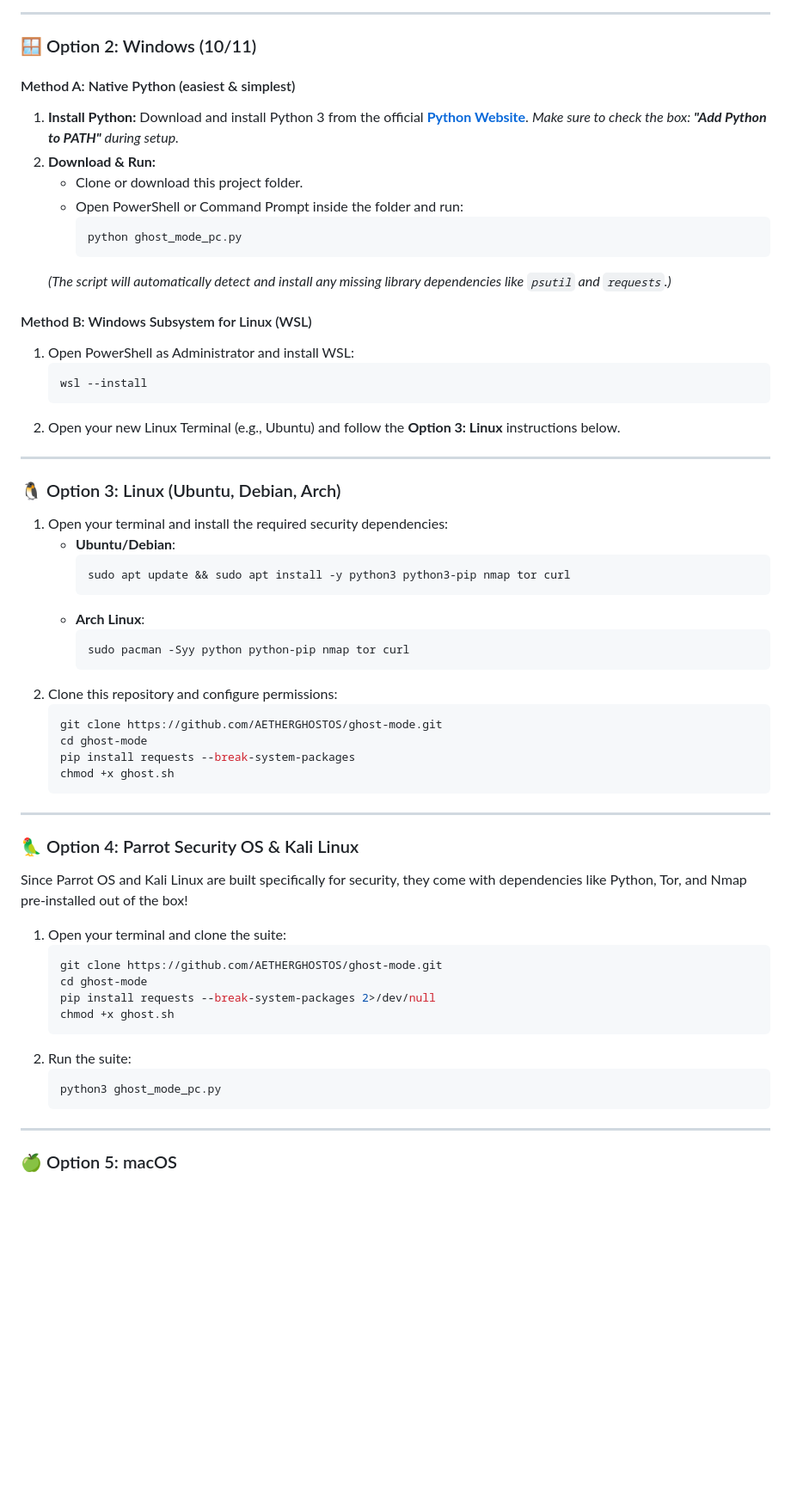
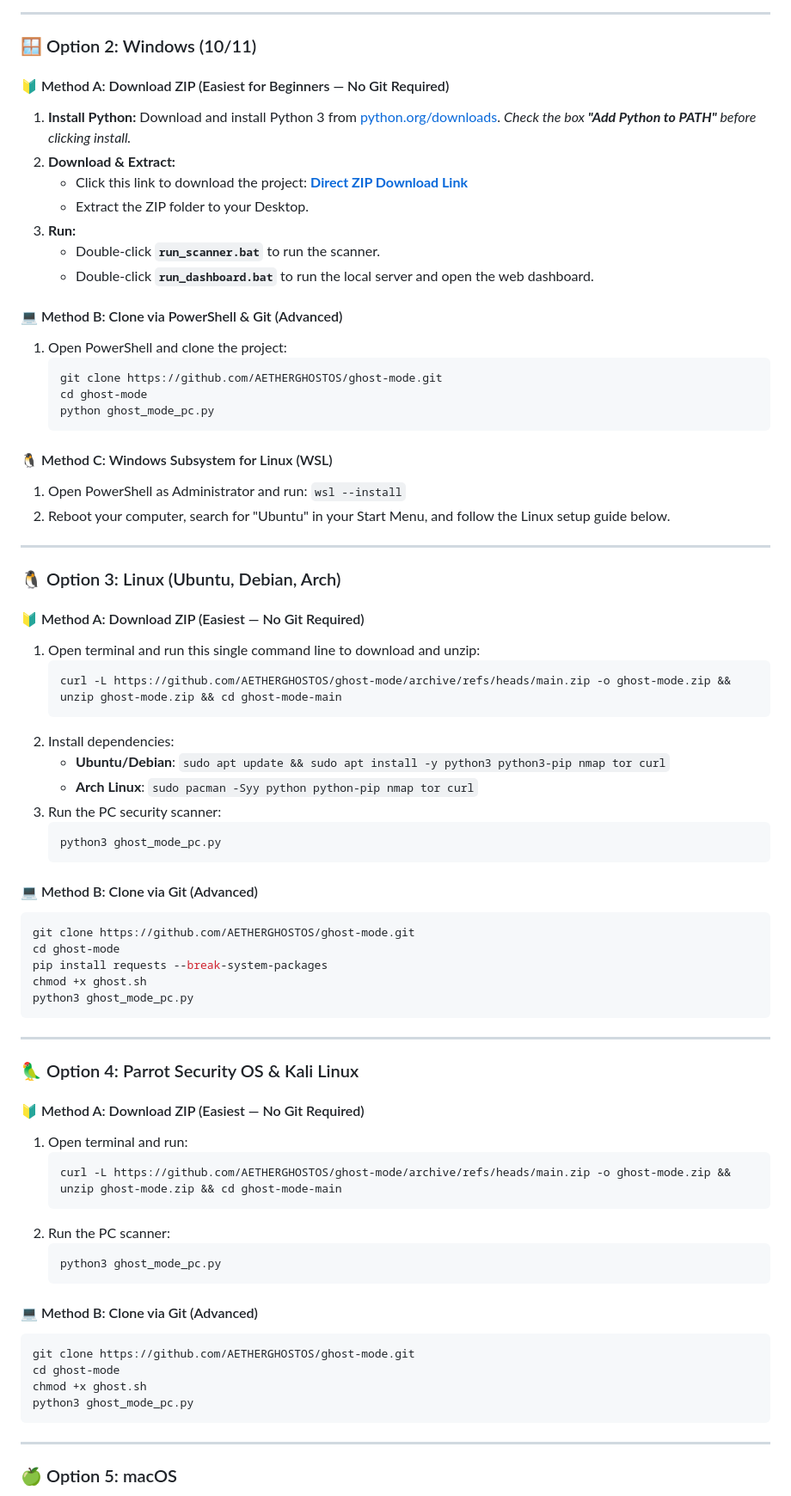
Before and after one commit to AETHERGHOSTOS/ghost-mode, a Markdown page: README.md, the part around one of its changes. Shown at 86% size. Rendered like a GitHub page; blank space fills up the shorter version.

Commit message:
Update: Added beginner-friendly ZIP download instructions and run scripts for all supported operating systems

````diff
--- a/README.md
+++ b/README.md
@@ -97,60 +97,74 @@ curl -sL https://raw.githubusercontent.com/AETHERGHOSTOS/ghost-mode/main/setup.s
 
 ### 🪟 Option 2: Windows (10/11)
 
-#### Method A: Native Python (easiest & simplest)
-1. **Install Python:** Download and install Python 3 from the official **[Python Website](https://www.python.org/downloads/)**. *Make sure to check the box: **"Add Python to PATH"** during setup.*
-2. **Download & Run:**
-   * Clone or download this project folder.
-   * Open PowerShell or Command Prompt inside the folder and run:
-     ```powershell
-     python ghost_mode_pc.py
-     ```
-   *(The script will automatically detect and install any missing library dependencies like `psutil` and `requests`.)*
+#### 🔰 Method A: Download ZIP (Easiest for Beginners — No Git Required)
+1. **Install Python:** Download and install Python 3 from [python.org/downloads](https://www.python.org/downloads/). *Check the box **"Add Python to PATH"** before clicking install.*
+2. **Download & Extract:**
+   * Click this link to download the project: **[Direct ZIP Download Link](https://github.com/AETHERGHOSTOS/ghost-mode/archive/refs/heads/main.zip)**
+   * Extract the ZIP folder to your Desktop.
+3. **Run:**
+   * Double-click **`run_scanner.bat`** to run the scanner.
+   * Double-click **`run_dashboard.bat`** to run the local server and open the web dashboard.
 
-#### Method B: Windows Subsystem for Linux (WSL)
-1. Open PowerShell as Administrator and install WSL:
+#### 💻 Method B: Clone via PowerShell & Git (Advanced)
+1. Open PowerShell and clone the project:
    ```powershell
-   wsl --install
+   git clone https://github.com/AETHERGHOSTOS/ghost-mode.git
+   cd ghost-mode
+   python ghost_mode_pc.py
    ```
-2. Open your new Linux Terminal (e.g., Ubuntu) and follow the **Option 3: Linux** instructions below.
+
+#### 🐧 Method C: Windows Subsystem for Linux (WSL)
+1. Open PowerShell as Administrator and run: `wsl --install`
+2. Reboot your computer, search for "Ubuntu" in your Start Menu, and follow the Linux setup guide below.
 
 ---
 
 ### 🐧 Option 3: Linux (Ubuntu, Debian, Arch)
 
-1. Open your terminal and install the required security dependencies:
-   * **Ubuntu/Debian**:
-     ```bash
-     sudo apt update && sudo apt install -y python3 python3-pip nmap tor curl
-     ```
-   * **Arch Linux**:
-     ```bash
-     sudo pacman -Syy python python-pip nmap tor curl
-     ```
-2. Clone this repository and configure permissions:
+#### 🔰 Method A: Download ZIP (Easiest — No Git Required)
+1. Open terminal and run this single command line to download and unzip:
    ```bash
-   git clone https://github.com/AETHERGHOSTOS/ghost-mode.git
-   cd ghost-mode
-   pip install requests --break-system-packages
-   chmod +x ghost.sh
+   curl -L https://github.com/AETHERGHOSTOS/ghost-mode/archive/refs/heads/main.zip -o ghost-mode.zip && unzip ghost-mode.zip && cd ghost-mode-main
    ```
+2. Install dependencies:
+   * **Ubuntu/Debian**: `sudo apt update && sudo apt install -y python3 python3-pip nmap tor curl`
+   * **Arch Linux**: `sudo pacman -Syy python python-pip nmap tor curl`
+3. Run the PC security scanner:
+   ```bash
+   python3 ghost_mode_pc.py
+   ```
+
+#### 💻 Method B: Clone via Git (Advanced)
+```bash
+git clone https://github.com/AETHERGHOSTOS/ghost-mode.git
+cd ghost-mode
+pip install requests --break-system-packages
+chmod +x ghost.sh
+python3 ghost_mode_pc.py
+```
 
 ---
 
 ### 🦜 Option 4: Parrot Security OS & Kali Linux
 
-Since Parrot OS and Kali Linux are built specifically for security, they come with dependencies like Python, Tor, and Nmap pre-installed out of the box!
-1. Open your terminal and clone the suite:
+#### 🔰 Method A: Download ZIP (Easiest — No Git Required)
+1. Open terminal and run:
    ```bash
-   git clone https://github.com/AETHERGHOSTOS/ghost-mode.git
-   cd ghost-mode
-   pip install requests --break-system-packages 2>/dev/null
-   chmod +x ghost.sh
+   curl -L https://github.com/AETHERGHOSTOS/ghost-mode/archive/refs/heads/main.zip -o ghost-mode.zip && unzip ghost-mode.zip && cd ghost-mode-main
    ```
-2. Run the suite:
+2. Run the PC scanner:
    ```bash
    python3 ghost_mode_pc.py
    ```
+
+#### 💻 Method B: Clone via Git (Advanced)
+```bash
+git clone https://github.com/AETHERGHOSTOS/ghost-mode.git
+cd ghost-mode
+chmod +x ghost.sh
+python3 ghost_mode_pc.py
+```
 
 ---
 
````
Also changed, not shown: other parts of README.md (+34 -12 lines).
